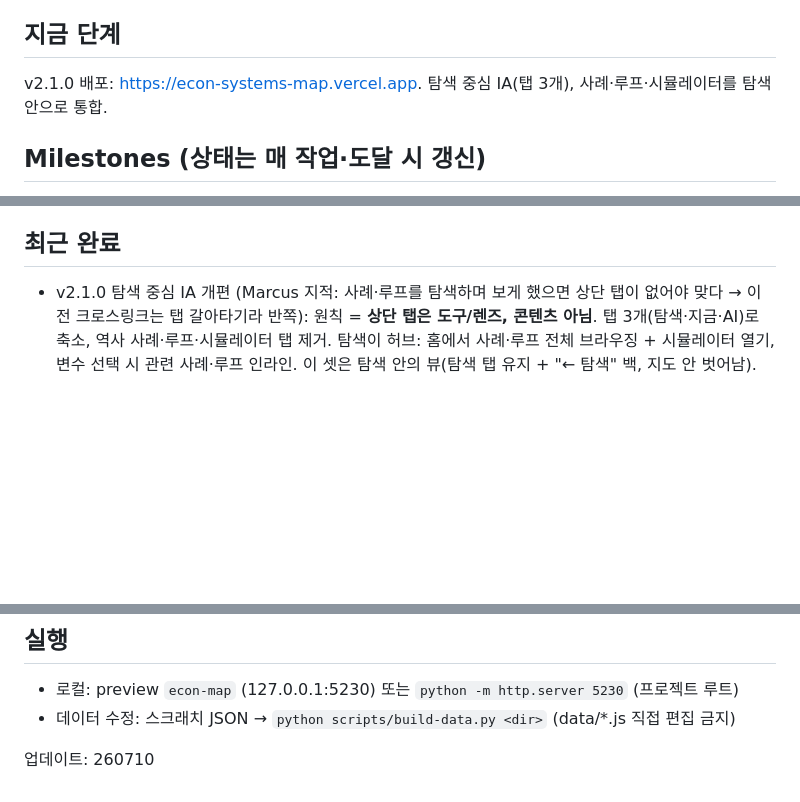
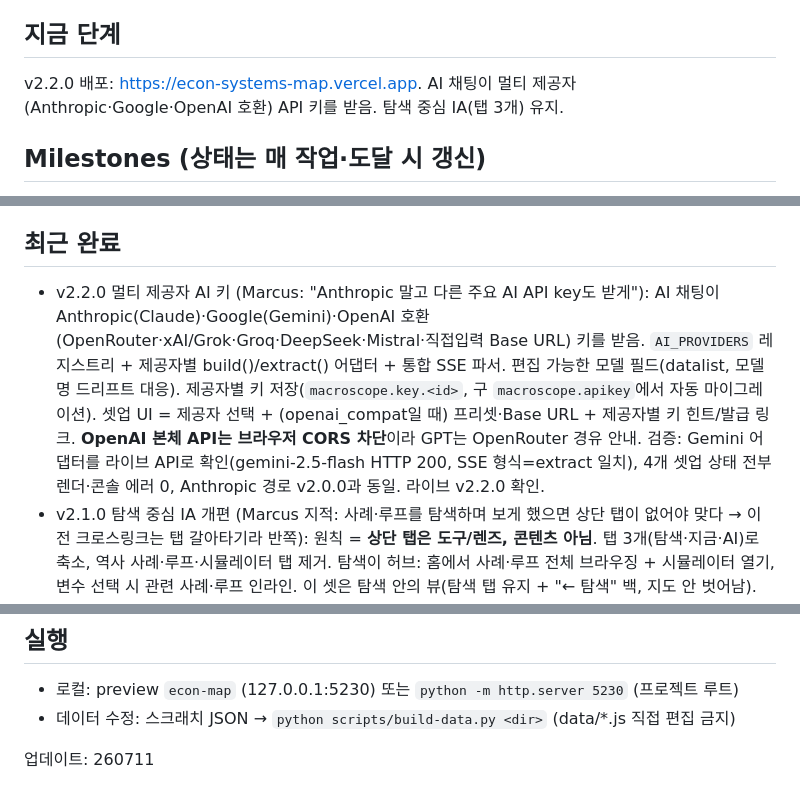
Before and after one commit to cusgong/econ-systems-map, a Markdown page: PLAN.md, 3 parts joined by grey strips. Drawn GitHub-style; blank space fills up the shorter version.

Commit message:
docs: PLAN board → v2.2.0 (multi-provider AI keys)

```diff
--- a/PLAN.md
+++ b/PLAN.md
@@ -6,7 +6,7 @@
 2차·3차 파급효과를 탐색하는 3D 경제 인과관계 지도로 시스템 사고를 훈련하는 웹앱.
 
 ## 지금 단계
-v2.1.0 배포: https://econ-systems-map.vercel.app. 탐색 중심 IA(탭 3개), 사례·루프·시뮬레이터를 탐색 안으로 통합.
+v2.2.0 배포: https://econ-systems-map.vercel.app. AI 채팅이 멀티 제공자(Anthropic·Google·OpenAI 호환) API 키를 받음. 탐색 중심 IA(탭 3개) 유지.
 
 ## Milestones  (상태는 매 작업·도달 시 갱신)
 - [x] M1 스캐폴드 + canonical 데이터 스키마/노드 정의
@@ -32,6 +32,7 @@ v2.1.0 배포: https://econ-systems-map.vercel.app. 탐색 중심 IA(탭 3개),
 - 라이브에 앱만 노출되게 `.vercelignore` 유지(Vercel CLI는 .gitignore 무시). GitHub push: cusgong 전환 + `git -c credential.helper= -c credential.helper="!gh auth git-credential" push` 후 5bu-gainge 복구.
 
 ## 최근 완료
+- v2.2.0 멀티 제공자 AI 키 (Marcus: "Anthropic 말고 다른 주요 AI API key도 받게"): AI 채팅이 Anthropic(Claude)·Google(Gemini)·OpenAI 호환(OpenRouter·xAI/Grok·Groq·DeepSeek·Mistral·직접입력 Base URL) 키를 받음. `AI_PROVIDERS` 레지스트리 + 제공자별 build()/extract() 어댑터 + 통합 SSE 파서. 편집 가능한 모델 필드(datalist, 모델명 드리프트 대응). 제공자별 키 저장(`macroscope.key.<id>`, 구 `macroscope.apikey`에서 자동 마이그레이션). 셋업 UI = 제공자 선택 + (openai_compat일 때) 프리셋·Base URL + 제공자별 키 힌트/발급 링크. **OpenAI 본체 API는 브라우저 CORS 차단**이라 GPT는 OpenRouter 경유 안내. 검증: Gemini 어댑터를 라이브 API로 확인(gemini-2.5-flash HTTP 200, SSE 형식=extract 일치), 4개 셋업 상태 전부 렌더·콘솔 에러 0, Anthropic 경로 v2.0.0과 동일. 라이브 v2.2.0 확인.
 - v2.1.0 탐색 중심 IA 개편 (Marcus 지적: 사례·루프를 탐색하며 보게 했으면 상단 탭이 없어야 맞다 → 이전 크로스링크는 탭 갈아타기라 반쪽): 원칙 = **상단 탭은 도구/렌즈, 콘텐츠 아님**. 탭 3개(탐색·지금·AI)로 축소, 역사 사례·루프·시뮬레이터 탭 제거. 탐색이 허브: 홈에서 사례·루프 전체 브라우징 + 시뮬레이터 열기, 변수 선택 시 관련 사례·루프 인라인. 이 셋은 탐색 안의 뷰(탐색 탭 유지 + "← 탐색" 백, 지도 안 벗어남). 변수에서 연 사례는 백이 그 변수로 복귀, 홈에서 연 건 홈으로. 홈버튼·Esc·온보딩·i18n 반영. 실브라우저 전 흐름 검증.
 - v2.0.0 라이브 배포 해제(260711): Vercel BLOCKED 실사유 = 커밋 author의 noreply 이메일 무효 판정(개인 Hobby도 git-author 검사 적용, Pro전용 아님). author를 globin0806@gmail.com으로 재작성해 통과. 라이브 v2.0.0 확인.
 - v2.0.0 (Marcus 피드백 5건): ①탐색↔사례·루프 크로스링크(변수 선택 시 등장 사례·루프 버튼 + NOW 계기 스트립) ②핵심 변수 계기판(3D 라벨 실측값 6종) ③전파 시각화 혁신(시차 비례 펄스 파동, 도착 밀당 바운스, 레버 노드 상하 드래그 즉석 충격→시뮬레이터 자동 전환) ④국면 반전 8건(금색 엣지+⇄배지, 예: 성장발 금리 상승은 주가 호재) ⑤AI 채팅 탭(BYO Anthropic 키·스트리밍·프롬프트 캐시, 답변의 map 블록이 지도 하이라이트/시나리오 착색/사례·루프 점프 자동 실행) ⑥콘텐츠 추가: 닷컴 버블 사례(AI 슈퍼사이클 테마와 상호 연결)+자산효과 루프 — 저작→회의적 팩트체크 파이프라인(정정 10+건)
@@ -45,4 +46,4 @@ v2.1.0 배포: https://econ-systems-map.vercel.app. 탐색 중심 IA(탭 3개),
 - 로컬: preview `econ-map` (127.0.0.1:5230) 또는 `python -m http.server 5230` (프로젝트 루트)
 - 데이터 수정: 스크래치 JSON → `python scripts/build-data.py <dir>` (data/*.js 직접 편집 금지)
 
-업데이트: 260710
+업데이트: 260711
```
